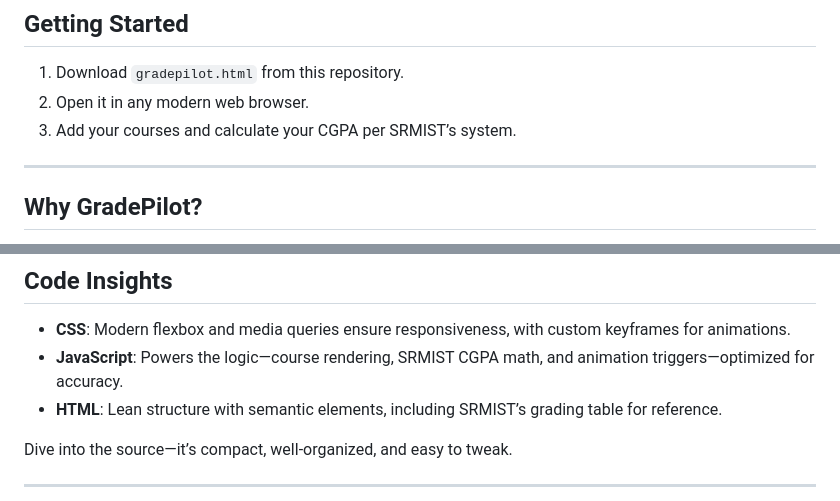
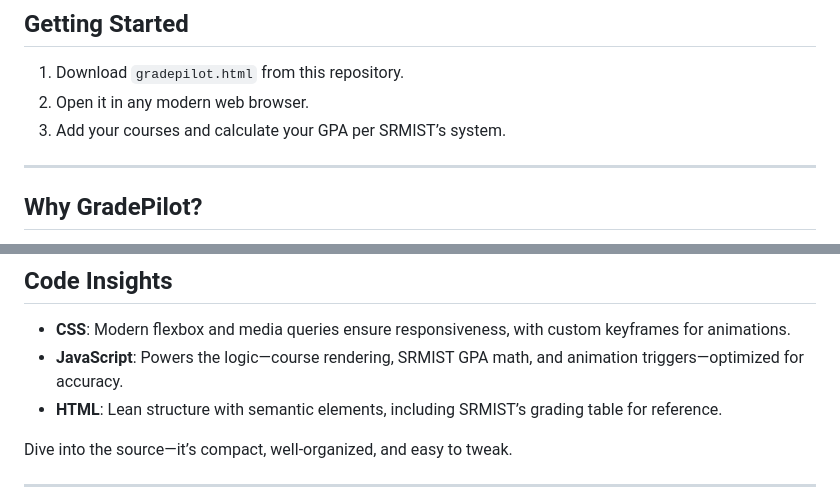
Before and after one commit to avirup010/Grade-Pilot, a Markdown page: README.md, 2 parts joined by grey strips. Drawn GitHub-style.

```diff
--- a/README.md
+++ b/README.md
@@ -37,7 +37,7 @@ Notable mechanics:
 ## Getting Started
 1. Download `gradepilot.html` from this repository.
 2. Open it in any modern web browser.
-3. Add your courses and calculate your CGPA per SRMIST’s system.
+3. Add your courses and calculate your GPA per SRMIST’s system.
 
 ---
 
@@ -51,7 +51,7 @@ Notable mechanics:
 
 ## Code Insights
 - **CSS**: Modern flexbox and media queries ensure responsiveness, with custom keyframes for animations.
-- **JavaScript**: Powers the logic—course rendering, SRMIST CGPA math, and animation triggers—optimized for accuracy.
+- **JavaScript**: Powers the logic—course rendering, SRMIST GPA math, and animation triggers—optimized for accuracy.
 - **HTML**: Lean structure with semantic elements, including SRMIST’s grading table for reference.
 
 Dive into the source—it’s compact, well-organized, and easy to tweak.
```
